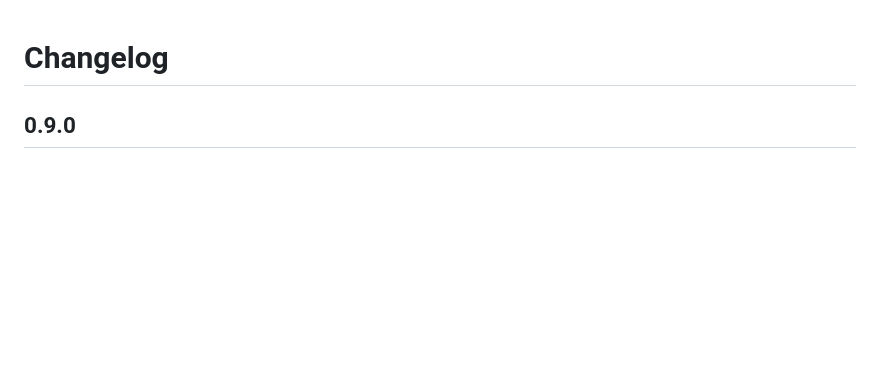
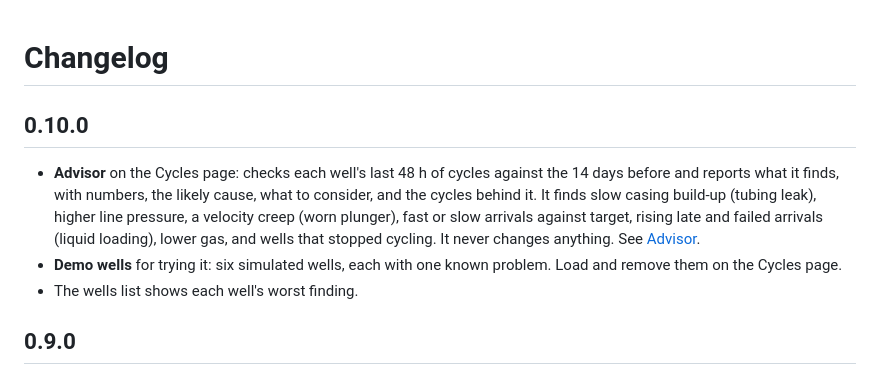
Before and after one commit to homershaw/riotdash, a Markdown page: CHANGELOG.md, the part around the change. Rendered like a GitHub page; blank space fills up the shorter version.

```diff
--- a/CHANGELOG.md
+++ b/CHANGELOG.md
@@ -1,4 +1,9 @@
 # Changelog
+
+## 0.10.0
+- **Advisor** on the Cycles page: checks each well's last 48 h of cycles against the 14 days before and reports what it finds, with numbers, the likely cause, what to consider, and the cycles behind it. It finds slow casing build-up (tubing leak), higher line pressure, a velocity creep (worn plunger), fast or slow arrivals against target, rising late and failed arrivals (liquid loading), lower gas, and wells that stopped cycling. It never changes anything. See [Advisor](docs/cycles.md#advisor).
+- **Demo wells** for trying it: six simulated wells, each with one known problem. Load and remove them on the Cycles page.
+- The wells list shows each well's worst finding.
 
 ## 0.9.0
 - **Plunger cycle history.** Controllers can publish one record per cycle on `riot/<id>/opt/cycle`. riotdash stores them per well and shows them on the new **Cycles** page: cycles and gas per day, arrival results, velocity, shut-in and flow times, and the most recent cycles. See [Plunger cycles](docs/cycles.md).
```
Also changed, not shown: docs/cycles.md (+22 -0 lines), docs/img/advisor.png (added), 9 other files.
